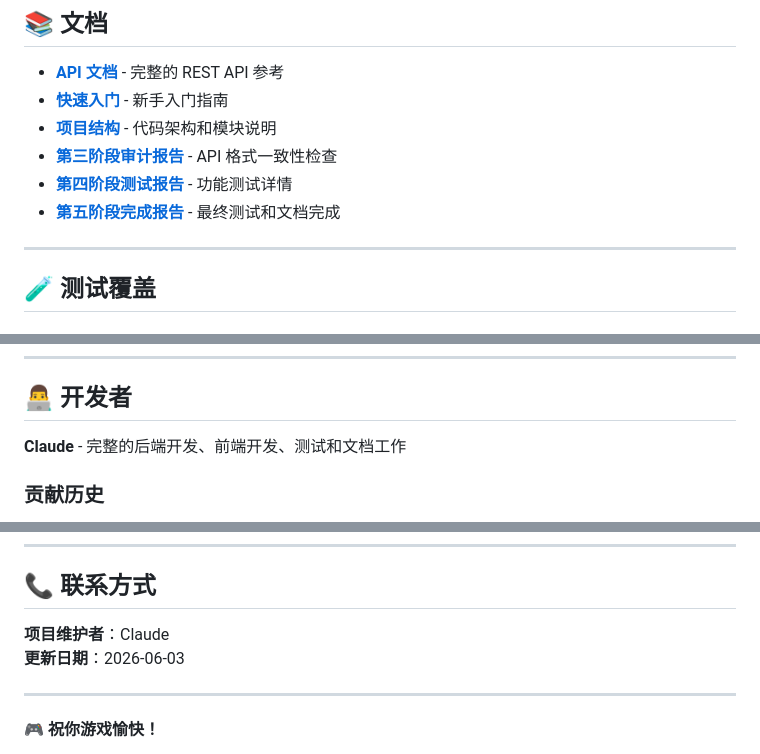
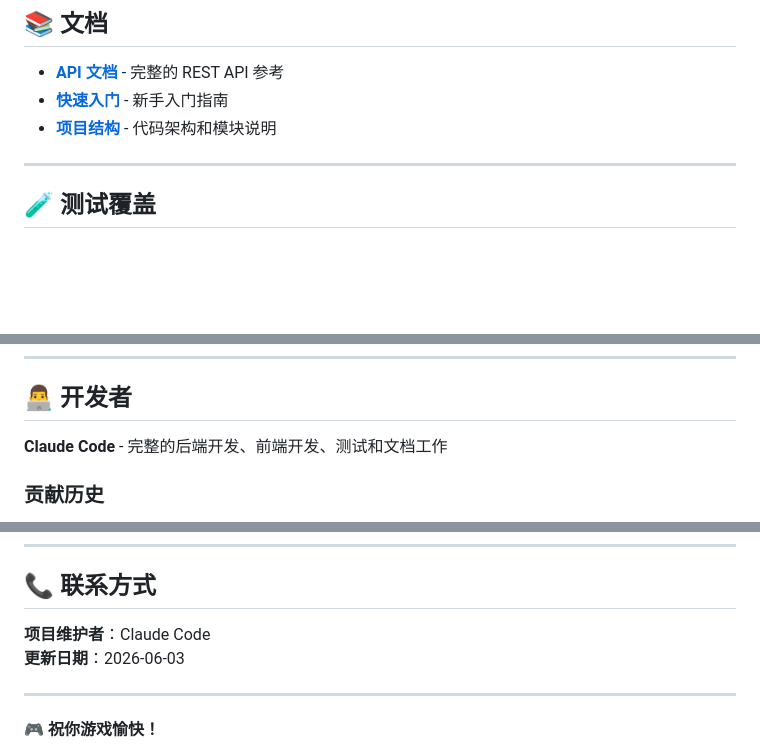
Before and after one commit to hermes186/PetSimulator, a Markdown page: README.md, 3 parts joined by grey strips. Rendered like a GitHub page; blank space fills up the shorter version.

Commit message:
Update README to remove old report links
Removed outdated audit and test report links from README.

```diff
--- a/README.md
+++ b/README.md
@@ -181,9 +181,6 @@ JSON 存储
 - **[API 文档](API_DOCS.md)** - 完整的 REST API 参考
 - **[快速入门](QUICKSTART.md)** - 新手入门指南
 - **[项目结构](PROJECT_STRUCTURE.md)** - 代码架构和模块说明
-- **[第三阶段审计报告](第三阶段审计报告.md)** - API 格式一致性检查
-- **[第四阶段测试报告](第四阶段功能测试报告.md)** - 功能测试详情
-- **[第五阶段完成报告](第五阶段完成报告.md)** - 最终测试和文档完成
 
 ---
 
@@ -258,7 +255,7 @@ JSON 存储
 
 ## 👨‍💻 开发者
 
-**Claude** - 完整的后端开发、前端开发、测试和文档工作
+**Claude Code** - 完整的后端开发、前端开发、测试和文档工作
 
 ### 贡献历史
 
@@ -327,7 +324,7 @@ JSON 存储
 
 ## 📞 联系方式
 
-**项目维护者**：Claude
+**项目维护者**：Claude Code
 **更新日期**：2026-06-03
 
 ---
```
